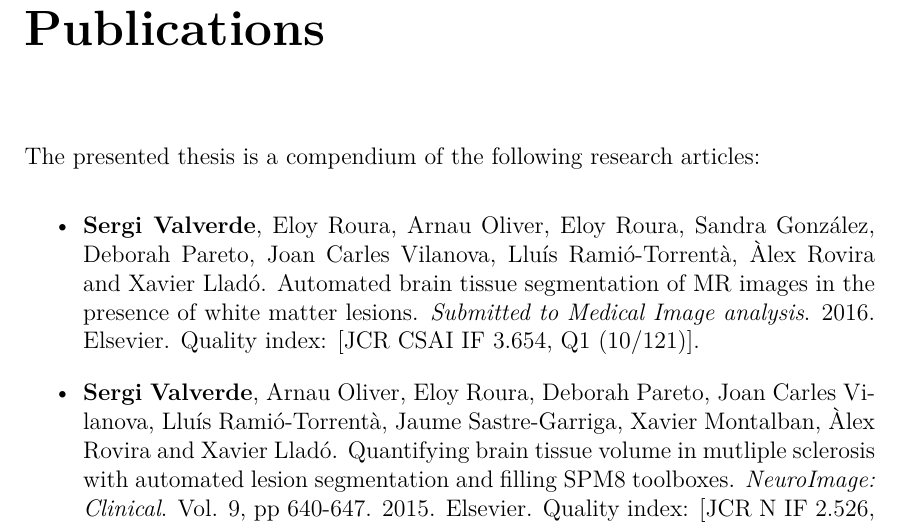
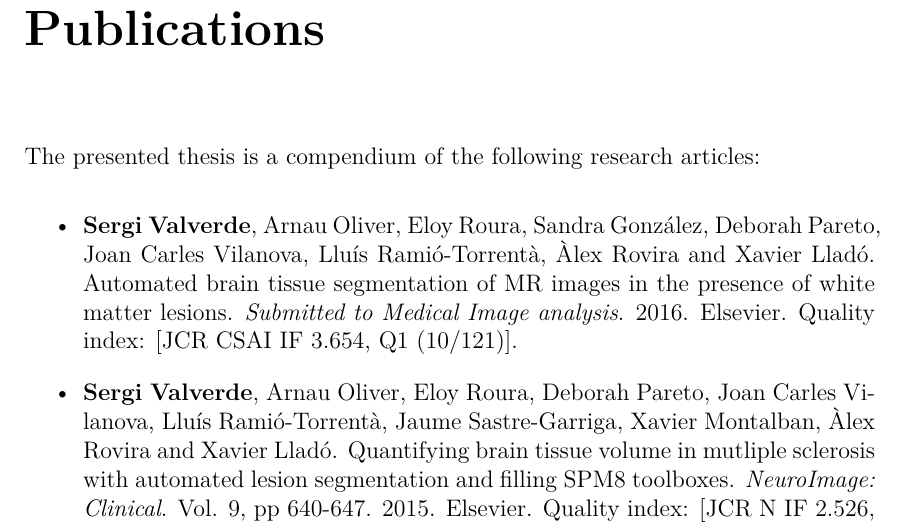
Before and after one commit to sergivalverde/phd_thesis, a LaTeX thesis (main.tex, which reads chapters/publications.tex): part of page 5 of 98, cut so that both start at the same text. Compiled offline with pdfLaTeX.

Commit message:
mispelling in publications section

```diff
--- a/chapters/publications.tex
+++ b/chapters/publications.tex
@@ -7,7 +7,7 @@ The presented thesis is a compendium of the following research articles:
 
 \begin{itemize}
 
-\item  \textbf{Sergi Valverde}, Eloy Roura, Arnau Oliver, Eloy Roura, Sandra Gonz\'{a}lez, Deborah Pareto, Joan Carles Vilanova, Llu\'{i}s Rami\'{o}-Torrent\`{a}, \`{A}lex Rovira and Xavier Llad\'{o}.  Automated brain tissue segmentation of MR images in the presence of white matter lesions. \textit{Submitted to Medical Image analysis}. 2016. Elsevier.  Quality index:  [JCR CSAI IF 3.654, Q1 (10/121)].
+\item  \textbf{Sergi Valverde}, Arnau Oliver, Eloy Roura, Sandra Gonz\'{a}lez, Deborah Pareto, Joan Carles Vilanova, Llu\'{i}s Rami\'{o}-Torrent\`{a}, \`{A}lex Rovira and Xavier Llad\'{o}.  Automated brain tissue segmentation of MR images in the presence of white matter lesions. \textit{Submitted to Medical Image analysis}. 2016. Elsevier.  Quality index:  [JCR CSAI IF 3.654, Q1 (10/121)].
 
 \item \textbf{Sergi Valverde}, Arnau Oliver, Eloy Roura, Deborah Pareto, Joan Carles Vilanova, Llu\'{i}s Rami\'{o}-Torrent\`{a}, Jaume Sastre-Garriga, Xavier Montalban, \`{A}lex Rovira and Xavier Llad\'{o}. Quantifying brain tissue volume in mutliple sclerosis with automated lesion segmentation and filling SPM8 toolboxes. \textit{NeuroImage: Clinical}. Vol. 9, pp 640-647. 2015. Elsevier.  Quality index:  [JCR N IF 2.526, Q2(6/14)].
 
```
